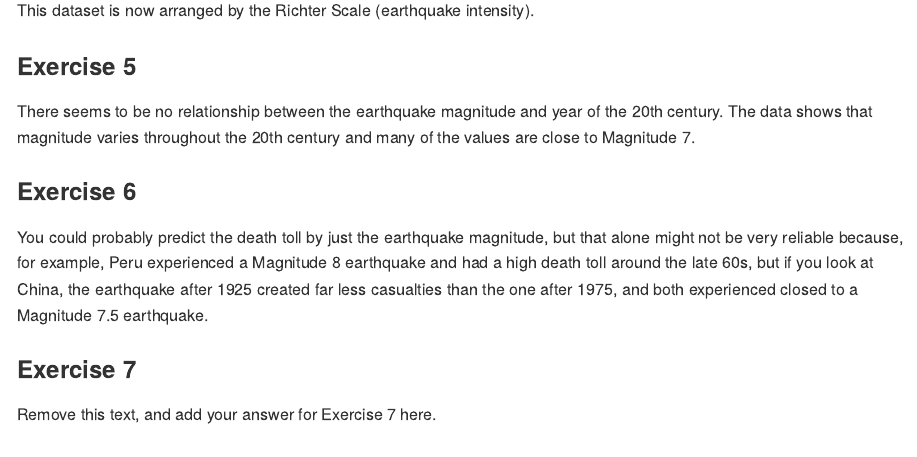
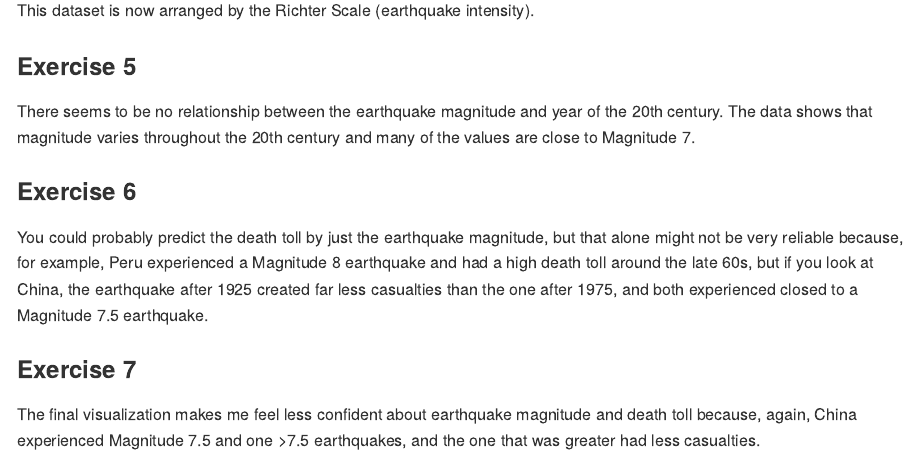
Before and after one commit to EAES-420-Spring23/Week-3-Baker, an R Markdown document (hw-01-starter.Rmd): the page in a window 1100 px wide, from 1130 px down. Rendered offline with R 4.5, knitr and Pandoc, with nearby package versions; some code elsewhere in the file could not run offline.

Commit message:
Completed Exercise 7

```diff
--- a/hw-01-starter.Rmd
+++ b/hw-01-starter.Rmd
@@ -51,4 +51,4 @@ You could probably predict the death toll by just the earthquake magnitude, but
 
 ### Exercise 7
 
-Remove this text, and add your answer for Exercise 7 here.
+The final visualization makes me feel less confident about earthquake magnitude and death toll because, again, China experienced Magnitude 7.5 and one >7.5 earthquakes, and the one that was greater had less casualties.
```
